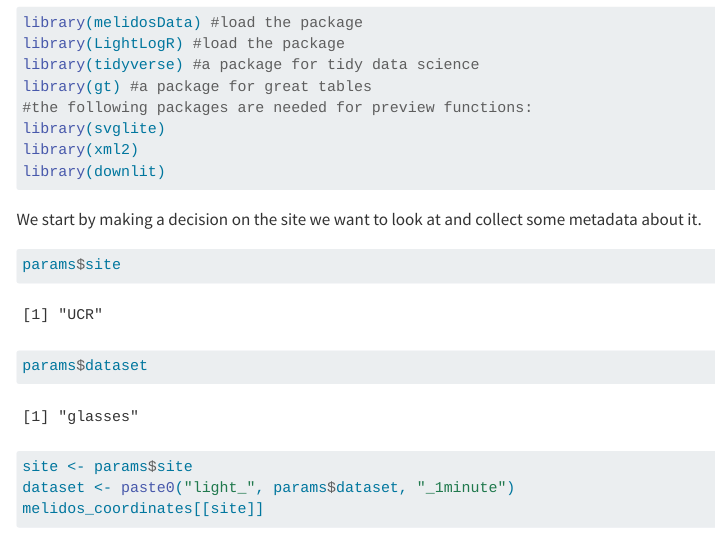
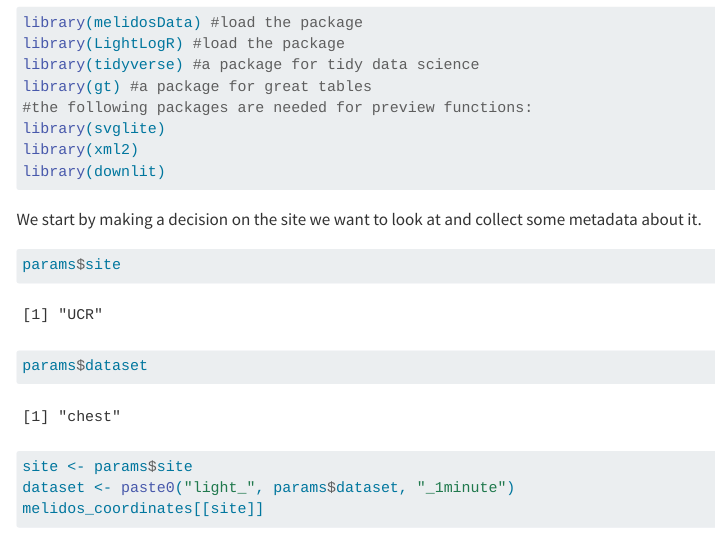
Before and after one commit to tscnlab/Zauner_tropical_light, a Quarto document (index.qmd): the page in a window 1100 px wide, from 1580 px down. Rendered offline with R 4.5, knitr and Pandoc in place of Quarto, with nearby package versions; some code elsewhere in the file could not run offline; menus at the side of the page are left out; long lines of code are wrapped.

Commit message:
changing wearing position to chest-level, closes #3

```diff
--- a/index.qmd
+++ b/index.qmd
@@ -16,7 +16,7 @@ format:
     lightbox: true
 params:
   site: UCR
-  dataset: glasses
+  dataset: chest
 citation:
   container-title: Tropical light exposure & health seminar
 doi: 10.5281/zenodo.20569353
```
